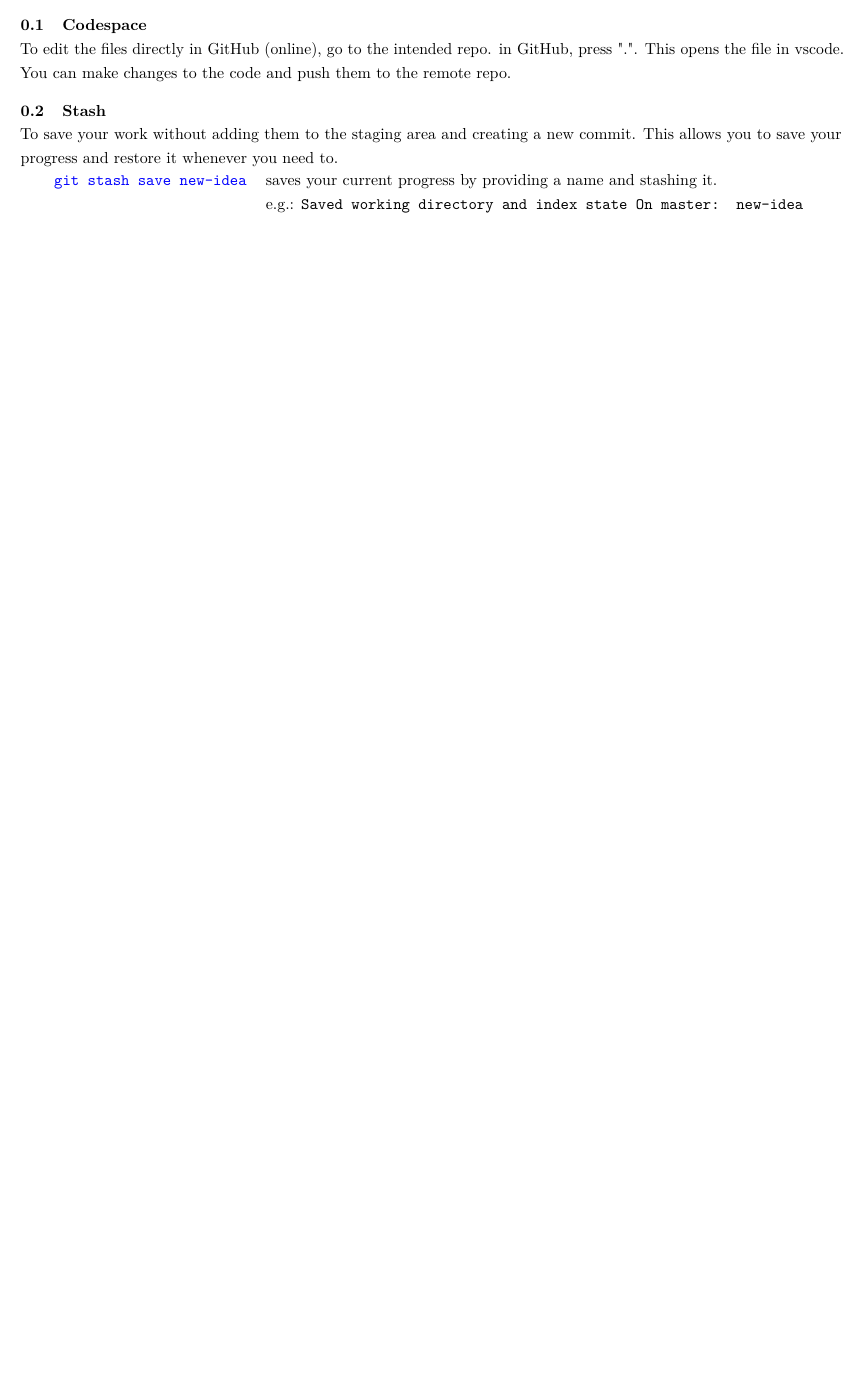
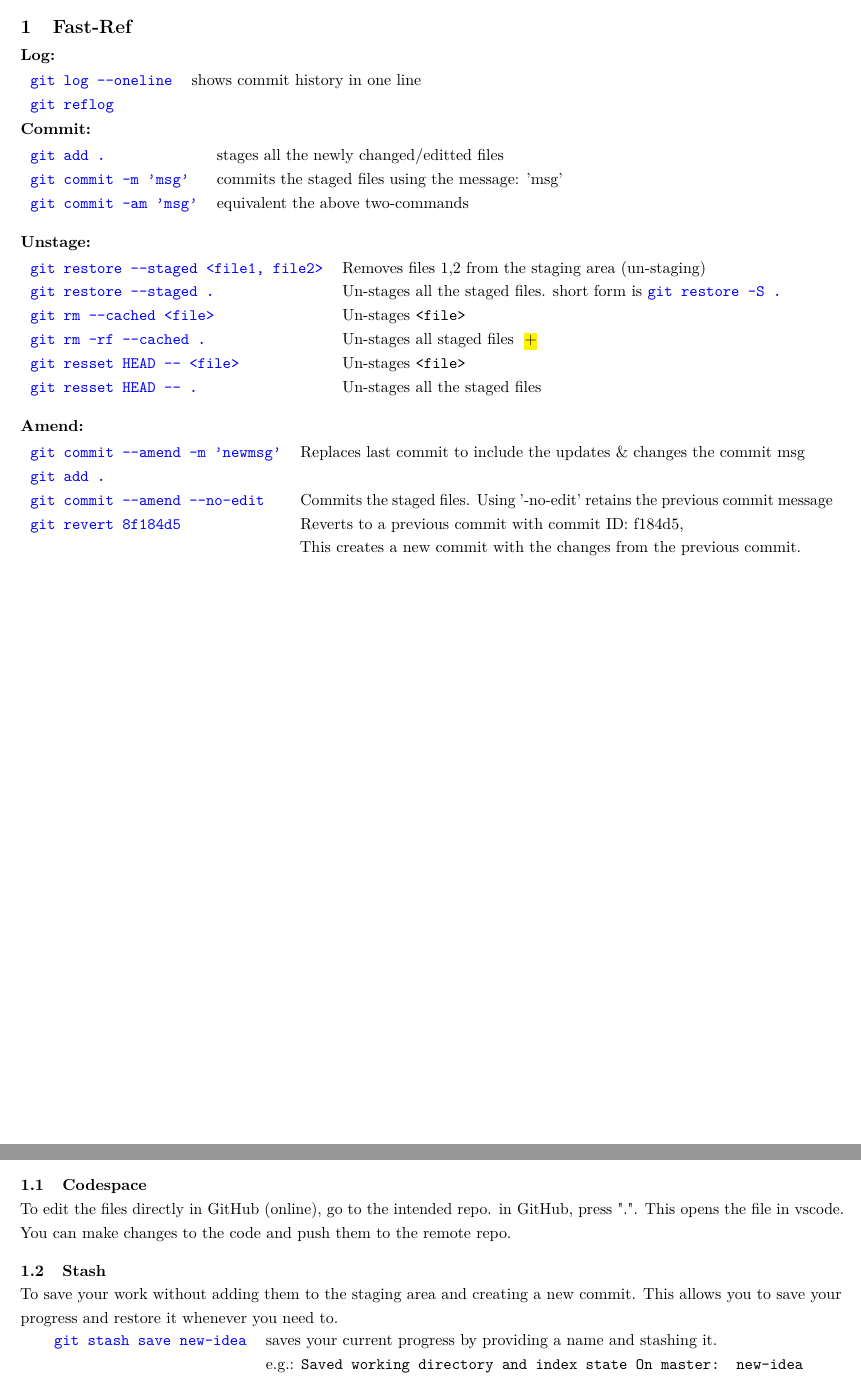
Before and after one commit to bnouri/myGit, a LaTeX document (main.tex, which reads git_fastRef.tex): part of page 2 of 12 before the commit and two parts of pages 2 and 3 of 13 after it, the two joined at a grey line, cut at the place of the change, the shorter picture padded with empty space. Compiled offline with pdfLaTeX.

Commit message:
working,

```diff
--- /dev/null
+++ b/git_fastRef.tex
@@ -0,0 +1,39 @@
+%%%%%%%%%%%%%%%%%%%%%%%%%%%%%%%
+\section{Fast-Ref}
+\subsection*{Log:}
+\begin{tabularx}{\textwidth}{lX}\hfill
+    \TT{git log \--{}oneline} & shows commit history in one line \\
+    \TT{git reflog}          &
+\end{tabularx}
+
+%******************************
+\subsection*{Commit:}
+\begin{tabularx}{\textwidth}{lX}
+	\TT{git add {\bfseries {\bfseries .}}}            & stages all the newly changed/editted files        \\
+	\TT{git commit -m 'msg'}  & commits the staged files using the message: 'msg' \\
+	\TT{git commit -am 'msg'} & equivalent the above two-commands                 \\
+\end{tabularx}
+%
+%******************************
+\subsection*{Unstage:}
+\begin{tabularx}{\textwidth}{llX}
+	\TT{git restore \--{}staged  <file1, file2>} & Removes files 1,2 from the staging area (un-staging)  \\
+	\TT{git restore \--{}staged {\bfseries .}}               & Un-stages all the staged files. short form is \TT{git restore -S {\bfseries .}} \\
+	\TT{git rm \--{}cached <file>}               & Un-stages  \texttt{<file>} \\
+	\TT{git rm -rf \--{}cached {\bfseries .}}                & Un-stages all staged files~~\hl{+} \\
+	\TT{git resset HEAD \--{} <file>}            & Un-stages  \texttt{<file>}  \\
+	\TT{git resset HEAD \--{} {\bfseries .}}                            & Un-stages all the staged files
+\end{tabularx}
+
+
+%******************************
+\subsection*{Amend:}
+\begin{tabularx}{\textwidth}{lX}
+	\TT{git commit \--{}amend -m 'newmsg'} & Replaces last commit to include the updates \& changes the commit msg     \\
+	\TT{git add {\bfseries .} }  &  \\
+	\TT{git commit \--{}amend \--{}no-edit} & Commits the staged files. Using '\--{}no-edit' retains the previous commit message \\
+	\TT{git revert 8f184d5}               & Reverts to a previous commit with commit ID: f184d5, \\
+	                                      & This creates a new commit with the changes from the previous commit. \\
+\end{tabularx}
+%
+%
--- a/main.tex
+++ b/main.tex
@@ -6,7 +6,7 @@
 %   *** Domestic-Tunings ***
 %==============================
 \graphicspath{{./util/img/}{./util/Fig/}{./util/pdf/}}
-\def\aa{\textendash\textendash{}}
+\def\--{\textendash\textendash{}}
 %==============================
 %       *** Title ***
 %==============================
```
Also changed, not shown: main.tex (2 more changed lines).
